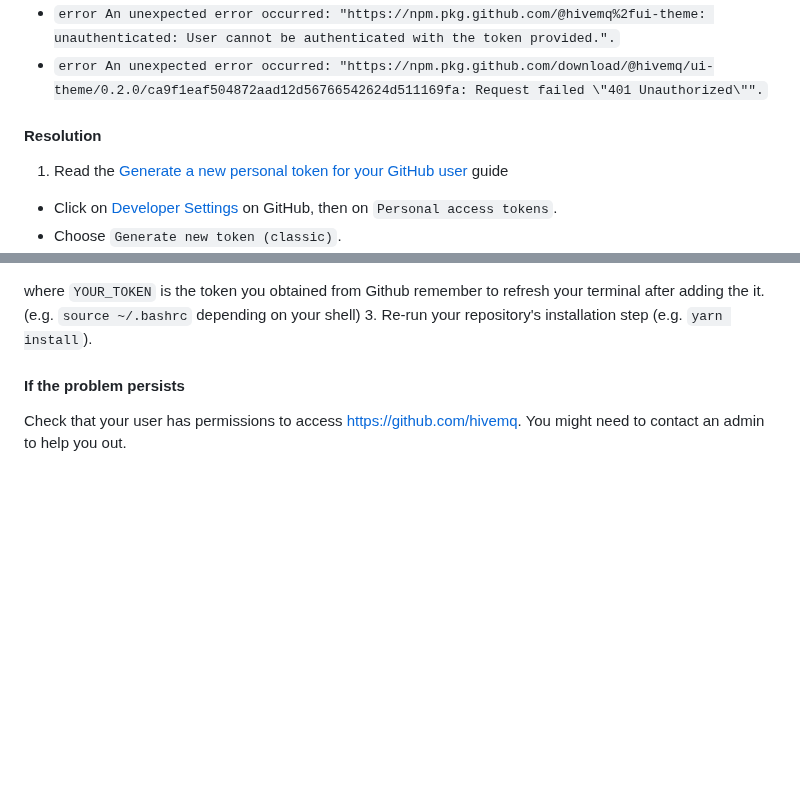
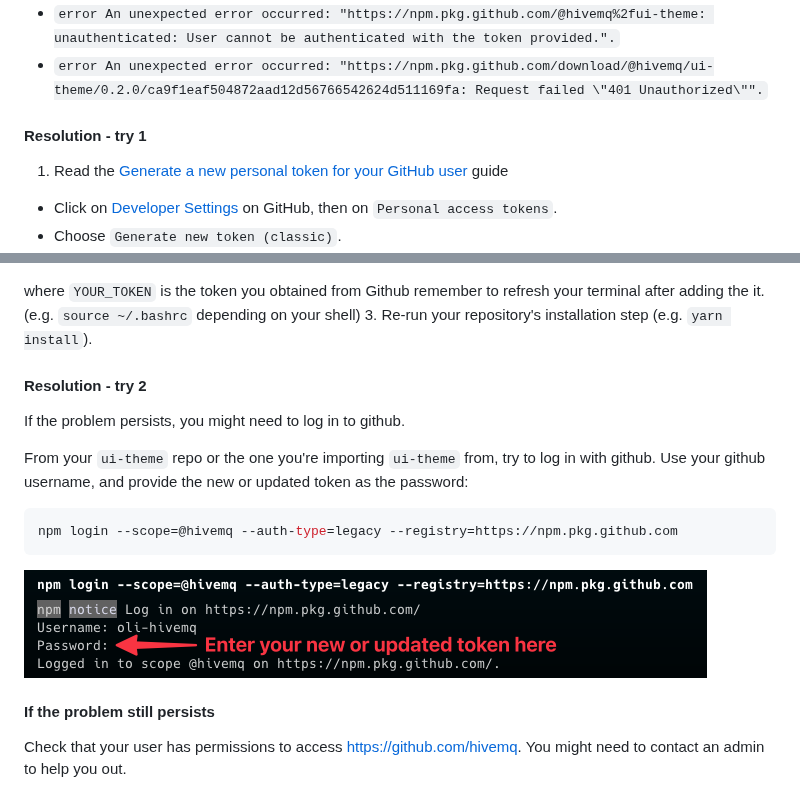
Before and after one commit to hivemq/ui-theme, a Markdown page: README.md, 2 parts joined by grey strips. Rendered like a GitHub page; pictures changed too: docs/github-login.png (added); blank space fills up the shorter version.

Commit message:
docs: additional resolution for authentication error (#10)

````diff
--- a/README.md
+++ b/README.md
@@ -90,7 +90,7 @@ You added this library as a dependency to your repository's package.json.
 - `error An unexpected error occurred: "https://npm.pkg.github.com/@hivemq%2fui-theme: unauthenticated: User cannot be authenticated with the token provided.".`
 - `error An unexpected error occurred: "https://npm.pkg.github.com/download/@hivemq/ui-theme/0.2.0/ca9f1eaf504872aad12d56766542624d511169fa: Request failed \"401 Unauthorized\"".`
 
-#### Resolution
+#### Resolution - try 1
 1. Read the [Generate a new personal token for your GitHub user](https://docs.github.com/en/enterprise-server@3.9/authentication/keeping-your-account-and-data-secure/managing-your-personal-access-tokens#creating-a-personal-access-token) guide
   - Click on [Developer Settings](https://github.com/settings/apps) on GitHub, then on `Personal access tokens`.
   - Choose `Generate new token (classic)`.
@@ -103,5 +103,15 @@ export NPM_TOKEN=${YOUR_TOKEN}
 where `YOUR_TOKEN` is the token you obtained from Github remember to refresh your terminal after adding the it. (e.g. `source ~/.bashrc` depending on your shell)
 3. Re-run your repository's installation step (e.g. `yarn install`).
 
-#### If the problem persists
+#### Resolution - try 2
+If the problem persists, you might need to log in to github.
+
+From your `ui-theme` repo or the one you're importing `ui-theme` from, try to log in with github. Use your github username, and provide the new or updated token as the password:
+```shell
+npm login --scope=@hivemq --auth-type=legacy --registry=https://npm.pkg.github.com
+```
+
+![github login](docs/github-login.png)
+
+#### If the problem still persists
 Check that your user has permissions to access https://github.com/hivemq. You might need to contact an admin to help you out.
````
